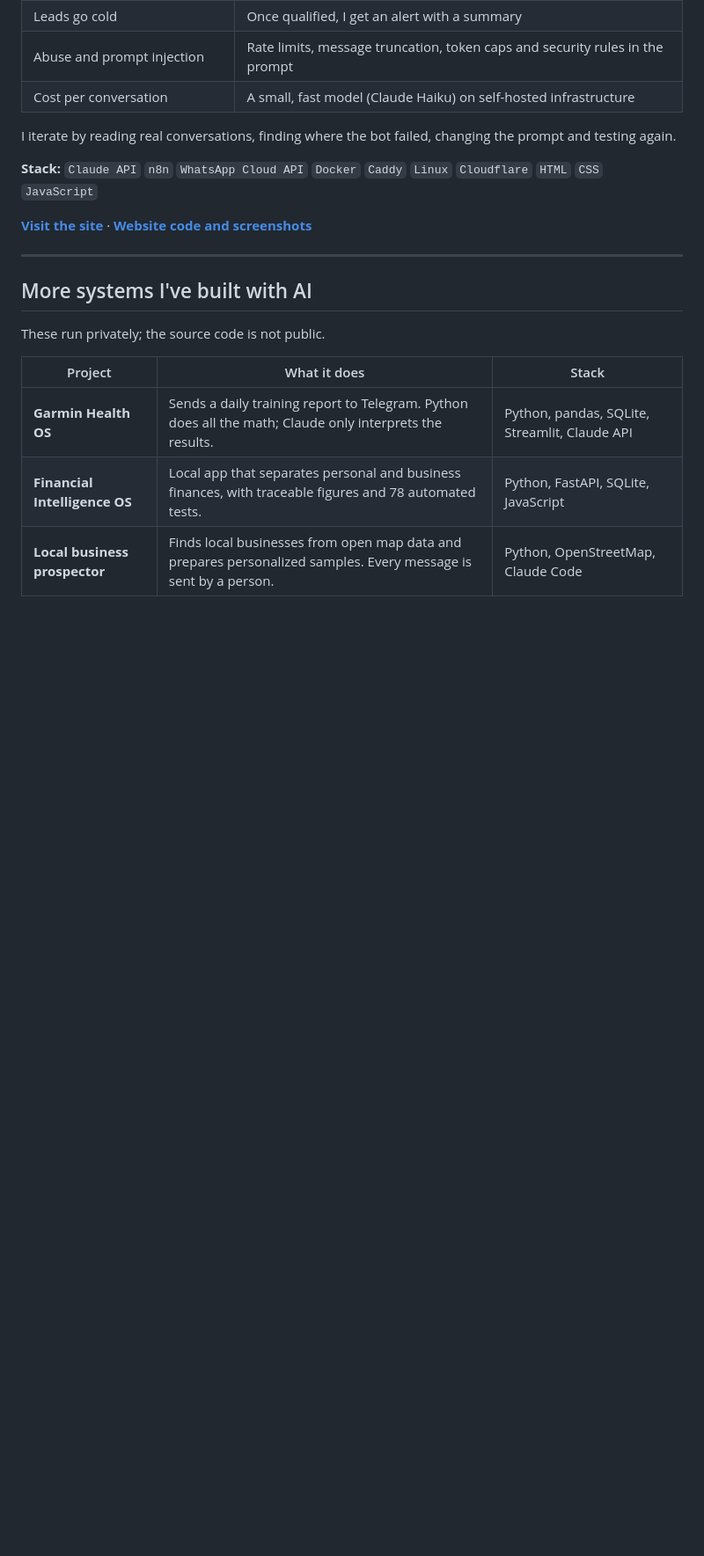
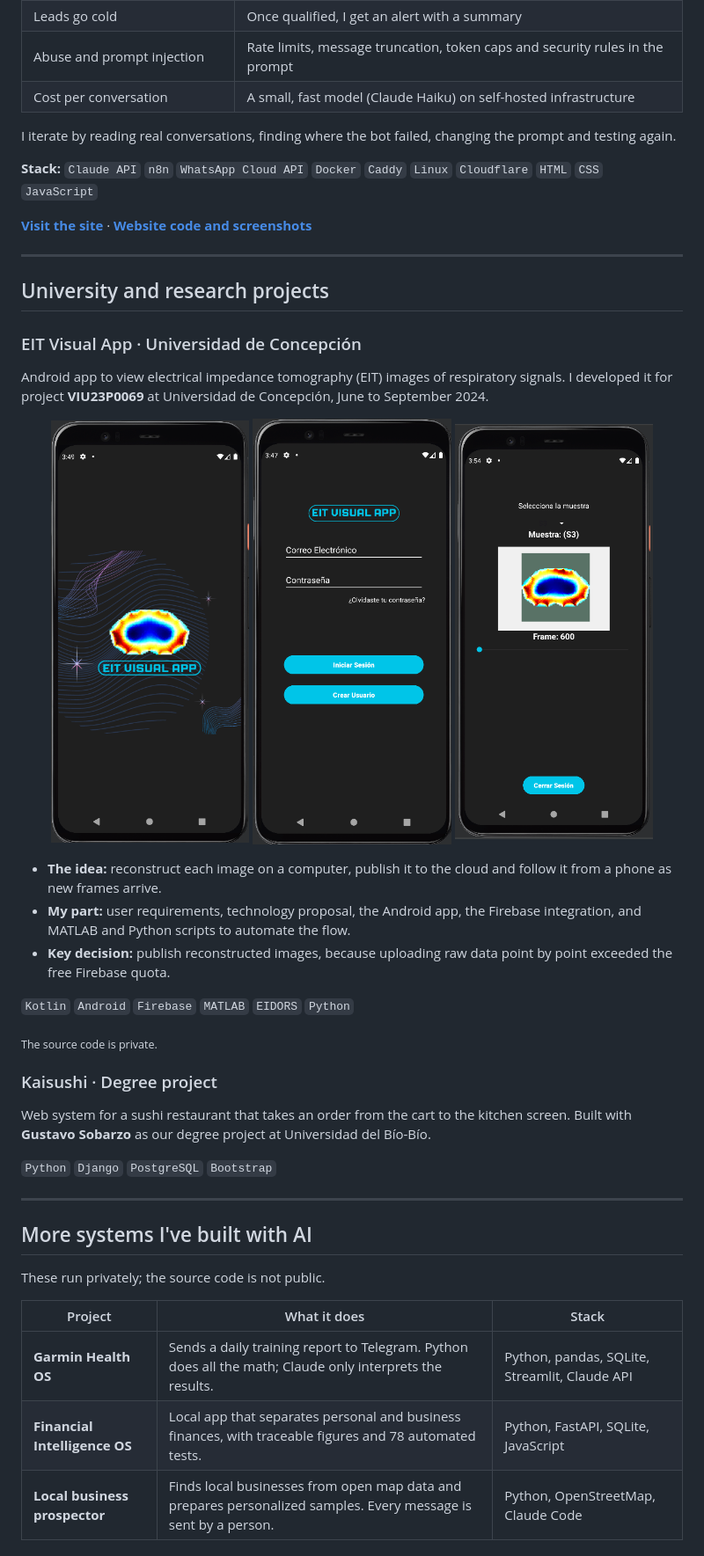
Before and after one commit to fanavar/fanavar, a Markdown page: README.md, the part around the change. Shown at 88% size. GitHub-like rendering; pictures changed too: assets/eit-login.png (added), assets/eit-splash.png (added), assets/eit-viewer.png (added); blank space fills up the shorter version.

Commit message:
Add university and research projects
Co-Authored-By: Claude Opus 5.5 <noreply@anthropic.com>

```diff
--- a/README.md
+++ b/README.md
@@ -43,6 +43,34 @@ I iterate by reading real conversations, finding where the bot failed, changing
 
 ---
 
+## University and research projects
+
+### EIT Visual App · Universidad de Concepción
+
+Android app to view electrical impedance tomography (EIT) images of respiratory signals. I developed it for project **VIU23P0069** at Universidad de Concepción, June to September 2024.
+
+<p align="center">
+  <img src="assets/eit-splash.png" alt="EIT Visual App splash screen" width="30%">
+  <img src="assets/eit-login.png" alt="EIT Visual App sign-in screen" width="30%">
+  <img src="assets/eit-viewer.png" alt="EIT Visual App showing a reconstructed EIT image" width="30%">
+</p>
+
+- **The idea:** reconstruct each image on a computer, publish it to the cloud and follow it from a phone as new frames arrive.
+- **My part:** user requirements, technology proposal, the Android app, the Firebase integration, and MATLAB and Python scripts to automate the flow.
+- **Key decision:** publish reconstructed images, because uploading raw data point by point exceeded the free Firebase quota.
+
+`Kotlin` `Android` `Firebase` `MATLAB` `EIDORS` `Python`
+
+<sub>The source code is private.</sub>
+
+### Kaisushi · Degree project
+
+Web system for a sushi restaurant that takes an order from the cart to the kitchen screen. Built with **Gustavo Sobarzo** as our degree project at Universidad del Bío-Bío.
+
+`Python` `Django` `PostgreSQL` `Bootstrap`
+
+---
+
 ## More systems I've built with AI
 
 These run privately; the source code is not public.
```
